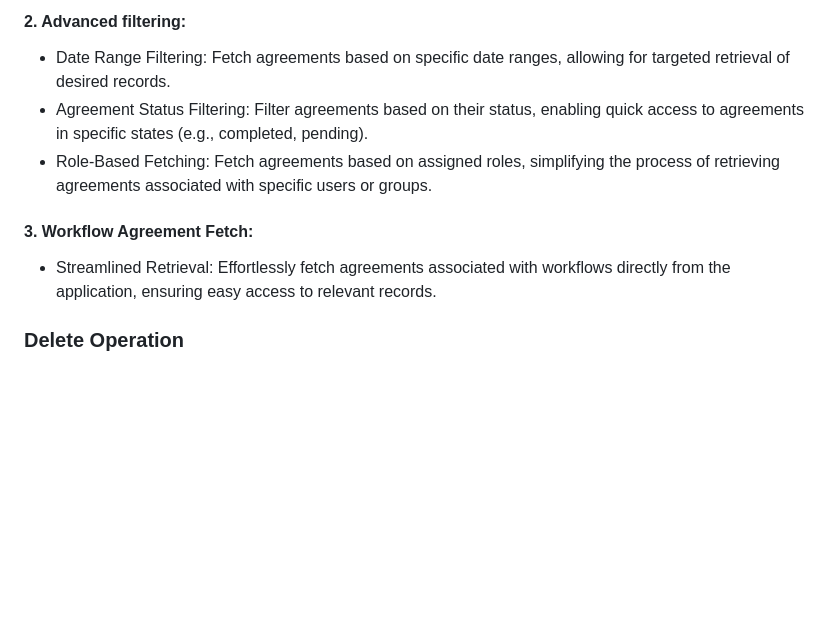
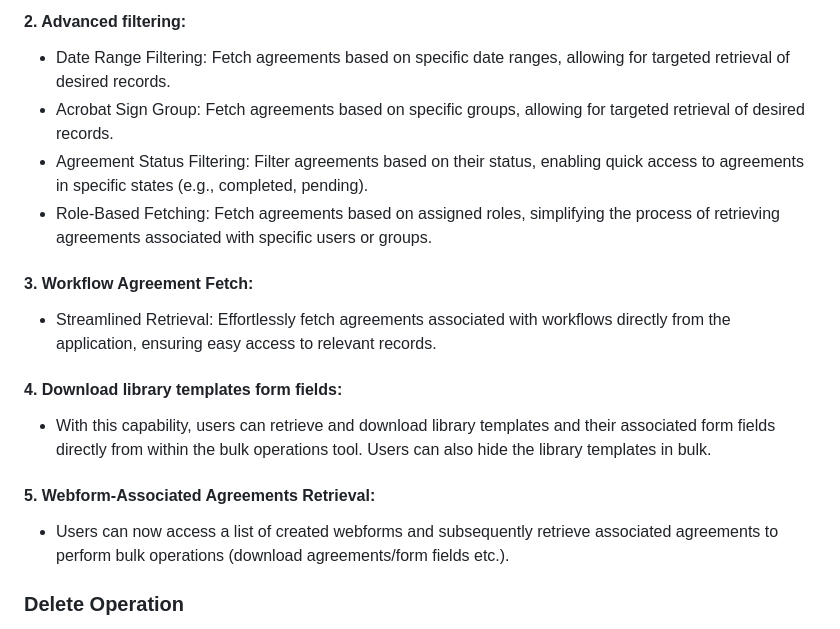
Before and after one commit to abhishekdixitadobe/AcrobatSignBulkOperations, a Markdown page: README.md, the part around the change. Rendered like a GitHub page; blank space fills up the shorter version.

```diff
--- a/README.md
+++ b/README.md
@@ -27,6 +27,9 @@ The Acrobat Sign Bulk Operations Tool is a comprehensive application designed to
     Date Range Filtering: Fetch agreements based on specific date ranges, allowing for targeted retrieval of desired records.
   </li>
   <li>
+    Acrobat Sign Group: Fetch agreements based on specific groups, allowing for targeted retrieval of desired records.
+  </li>
+  <li>
     Agreement Status Filtering: Filter agreements based on their status, enabling quick access to agreements in specific states (e.g., completed, pending).
   </li>
   <li>
@@ -42,6 +45,19 @@ The Acrobat Sign Bulk Operations Tool is a comprehensive application designed to
   </li>
 </ul>
 
+#### 4. Download library templates form fields:
+  <ul>
+  <li>
+    With this capability, users can retrieve and download library templates and their associated form fields directly from within the bulk operations tool. Users can also hide the library templates in bulk.
+  </li>
+</ul>
+
+#### 5. Webform-Associated Agreements Retrieval:
+  <ul>
+  <li>
+    Users can now access a list of created webforms and subsequently retrieve associated agreements to perform bulk operations (download agreements/form fields etc.).
+  </li>
+</ul>
 
 ### Delete Operation
 The delete operation is available to delete the documents associated with agreements. To enable the delete operation, please raise the support ticket and sign the retention policy with enable "agreement_retention" flag.
```
